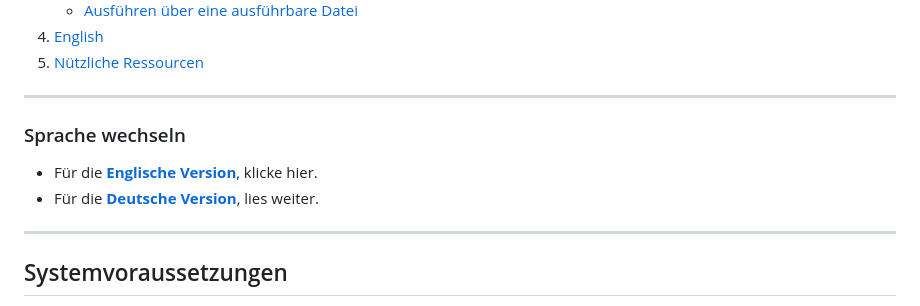
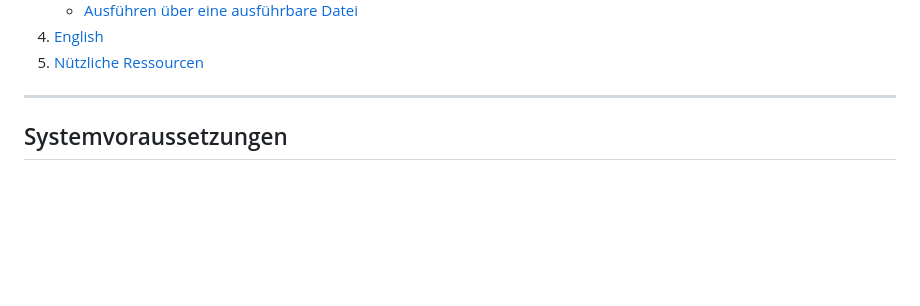
Before and after one commit to IUEmirhanDemir/TalkFlashcard-AI, a Markdown page: README.md, the part around the change. Drawn GitHub-style; blank space fills up the shorter version.

```diff
--- a/README.md
+++ b/README.md
@@ -13,13 +13,6 @@
 
 ---
 
-<a name="sprache-wechseln"></a>
-### Sprache wechseln
-
-- Für die [**Englische Version**](#english-version), klicke hier.
-- Für die [**Deutsche Version**](#deutsche-version), lies weiter.
-
----
 
 <a name="systemvoraussetzungen"></a>
 ## Systemvoraussetzungen
```
